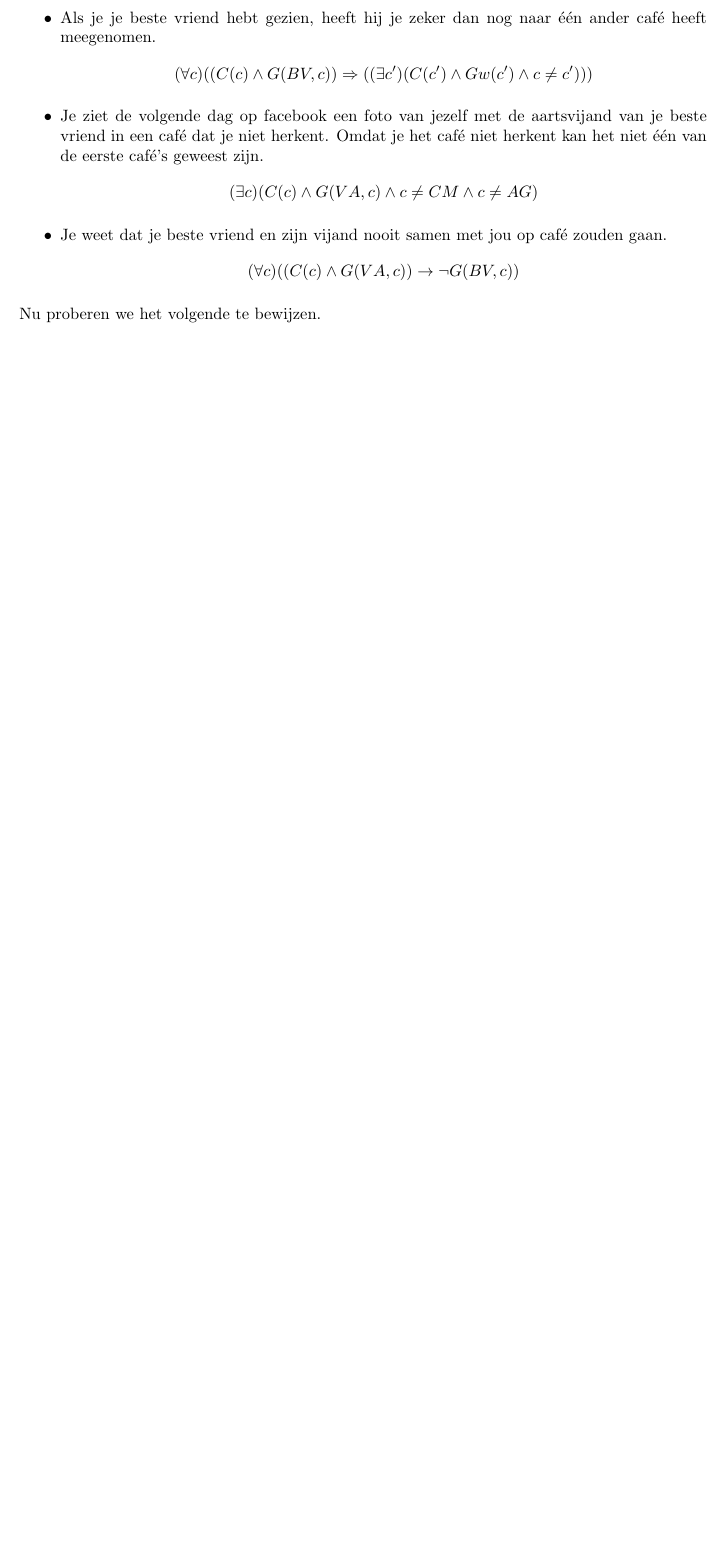
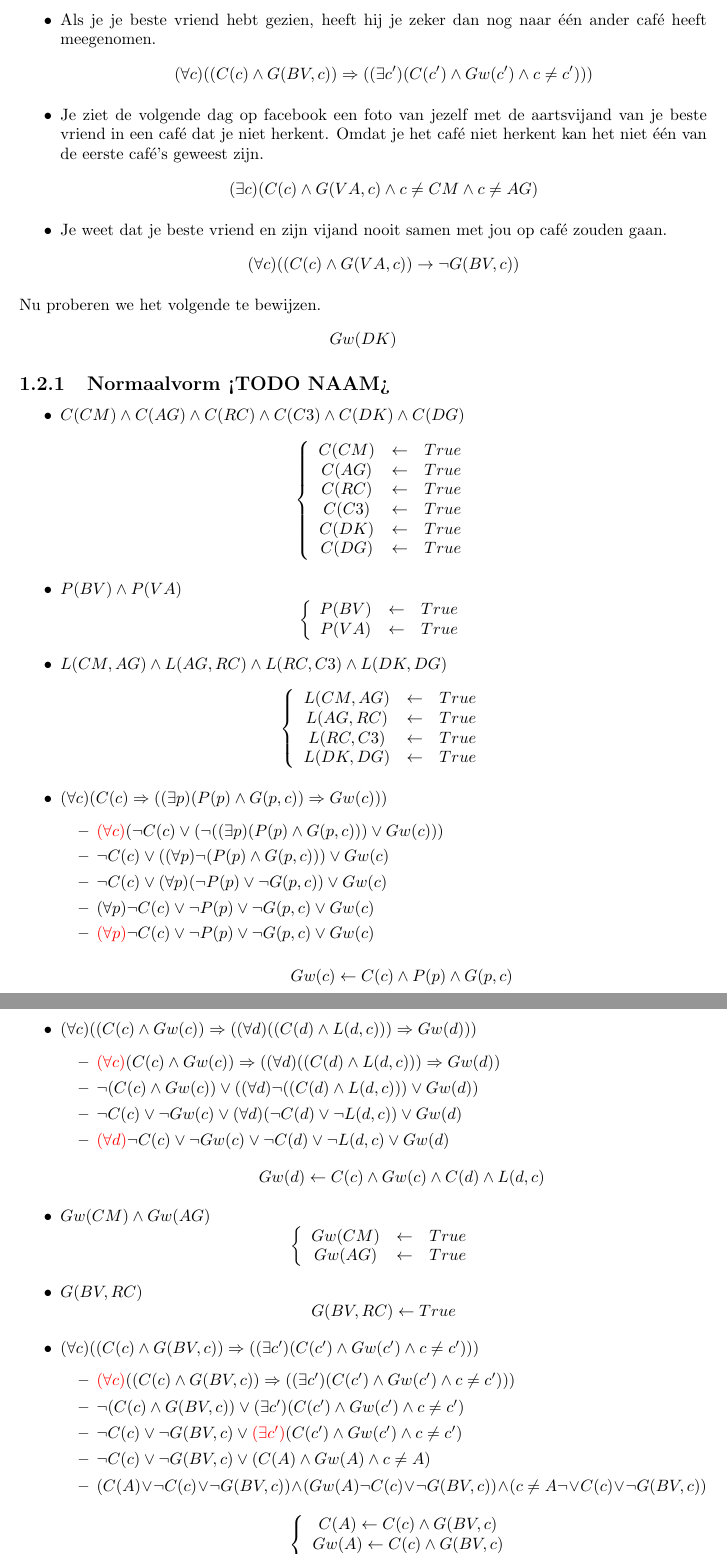
Before and after one commit to NorfairKing/ai_alternative-exam, a LaTeX document (ai_vraag_5.tex): part of page 3 of 3 before the commit and two parts of pages 3 and 4 of 4 after it, the two joined at a grey line, cut so that both start at the same text, the shorter picture padded with empty space. Compiled offline with pdfLaTeX.

Commit message:
normalized stuff

```diff
--- a/ai_vraag_5.tex
+++ b/ai_vraag_5.tex
@@ -85,3 +85,105 @@ Nu proberen we het volgende te bewijzen.
 Gw(DK)
 \]
 
+\subsection{Normaalvorm <TODO NAAM>}
+\begin{itemize}
+\item $C(CM)\wedge C(AG)\wedge C(RC)\wedge C(C3)\wedge C(DK)\wedge C(DG)$
+\[
+\left\{
+\begin{array}{c c c}
+C(CM) &\leftarrow& True\\
+C(AG) &\leftarrow& True\\
+C(RC) &\leftarrow& True\\
+C(C3) &\leftarrow& True\\
+C(DK) &\leftarrow& True\\
+C(DG) &\leftarrow& True\\
+\end{array}
+\right.
+\]
+
+\item $P(BV) \wedge P(VA)$
+\[
+\left\{
+\begin{array}{c c c}
+P(BV) &\leftarrow& True\\
+P(VA) &\leftarrow& True\\
+\end{array}
+\right.
+\]
+
+\item $L(CM,AG) \wedge L(AG,RC) \wedge L(RC,C3) \wedge L(DK,DG)$
+\[
+\left\{
+\begin{array}{c c c}
+L(CM,AG) &\leftarrow& True\\
+L(AG,RC) &\leftarrow& True\\
+L(RC,C3) &\leftarrow& True\\
+L(DK,DG) &\leftarrow& True\\
+\end{array}
+\right.
+\]
+
+\item $(\forall c)(C(c) \Rightarrow ((\exists p) (P(p) \wedge G(p,c)) \Rightarrow Gw(c)))$
+\begin{itemize}
+\item $ {\color{red}(\forall c)} (\neg C(c) \vee (\neg ((\exists p)(P(p)\wedge G(p,c))) \vee Gw(c)))$
+
+\item $\neg C(c) \vee ((\forall p)\neg(P(p)\wedge G(p,c))) \vee Gw(c)$
+
+\item $\neg C(c) \vee (\forall p)(\neg P(p)\vee \neg G(p,c)) \vee Gw(c)$
+
+\item $(\forall p) \neg C(c) \vee \neg P(p) \vee \neg G(p,c) \vee Gw(c)$
+
+\item ${\color{red}(\forall p)} \neg C(c) \vee \neg P(p) \vee \neg G(p,c) \vee Gw(c)$
+
+\[Gw(c)\leftarrow C(c) \wedge P(p) \wedge G(p,c)\]
+\end{itemize}
+\item $(\forall c)(( C(c) \wedge Gw(c)) \Rightarrow ((\forall d)(( C(d) \wedge L(d,c)))\Rightarrow Gw(d)))$
+\begin{itemize}
+\item ${\color{red}(\forall c)}( C(c) \wedge Gw(c)) \Rightarrow ((\forall d)(( C(d) \wedge L(d,c)))\Rightarrow Gw(d))$
+
+\item $\neg( C(c) \wedge Gw(c)) \vee ((\forall d)\neg(( C(d) \wedge L(d,c)))\vee Gw(d))$
+
+\item $\neg C(c) \vee \neg Gw(c) \vee (\forall d)( \neg C(d) \vee \neg L(d,c))\vee Gw(d)$
+
+\item ${\color{red}(\forall d)} \neg C(c) \vee \neg Gw(c) \vee \neg C(d) \vee \neg L(d,c)\vee Gw(d)$
+\[
+ Gw(d)\leftarrow
+C(c) \wedge Gw(c) \wedge C(d) \wedge L(d,c) \]
+\end{itemize}
+
+\item $Gw(CM) \wedge Gw(AG)$
+\[
+\left\{
+\begin{array}{c c c}
+Gw(CM) &\leftarrow& True\\
+Gw(AG) &\leftarrow& True\\
+\end{array}
+\right.
+\]
+
+\item $G(BV,RC)$
+\[
+G(BV,RC) \leftarrow True\\
+\]
+
+\item $(\forall c) ((C(c) \wedge G(BV,c)) \Rightarrow ((\exists c') (C(c') \wedge Gw(c') \wedge c \neq c')))$
+\begin{itemize}
+\item ${\color{red}(\forall c)}((C(c) \wedge G(BV,c)) \Rightarrow ((\exists c') (C(c') \wedge Gw(c') \wedge c \neq c')))$
+
+\item $\neg (C(c) \wedge G(BV,c)) \vee (\exists c') (C(c') \wedge Gw(c') \wedge c \neq c')$
+
+\item $\neg C(c) \vee \neg G(BV,c) \vee {\color{red} (\exists c')} (C(c') \wedge Gw(c') \wedge c \neq c')$
+
+\item $\neg C(c) \vee \neg G(BV,c) \vee (C(A) \wedge Gw(A) \wedge c \neq A)$
+
+\item
+$(C(A)\vee \neg C(c) \vee \neg G(BV,c)) \wedge (Gw(A) \neg C(c) \vee \neg G(BV,c))\wedge (c \neq A\neg \vee C(c) \vee \neg G(BV,c))$
+
+\[
+\left\{
+\begin{array}{c c c}
+C(A)\leftarrow  C(c) \wedge  G(BV,c)\\
+Gw(A) \leftarrow  C(c) \wedge  G(BV,c)\\
+C(c) \leftarrow c = A \wedge G(BV,c)
+\end{array}
+\right.
```
Also changed, not shown: ai_vraag_5.tex (42 more changed lines).
